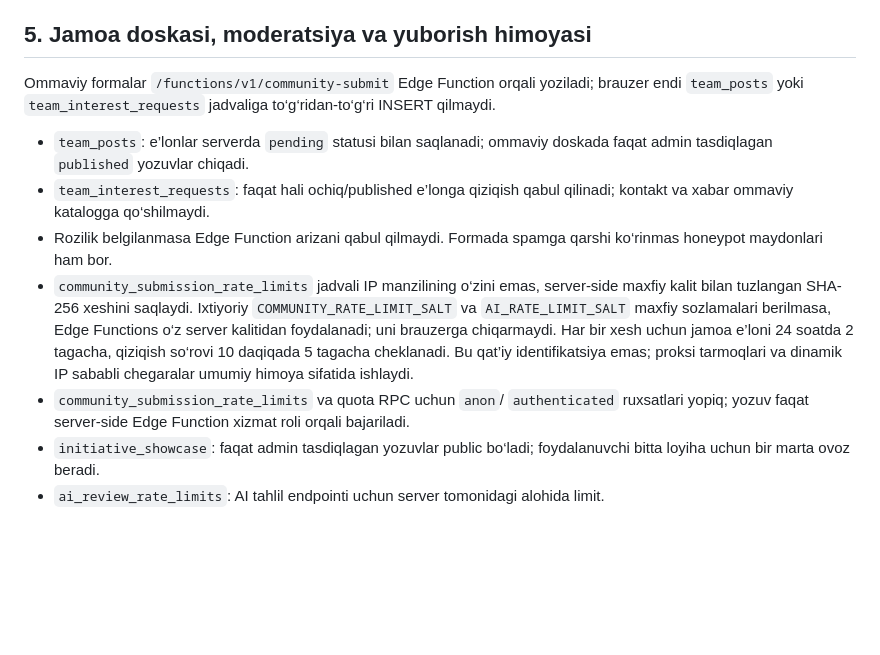
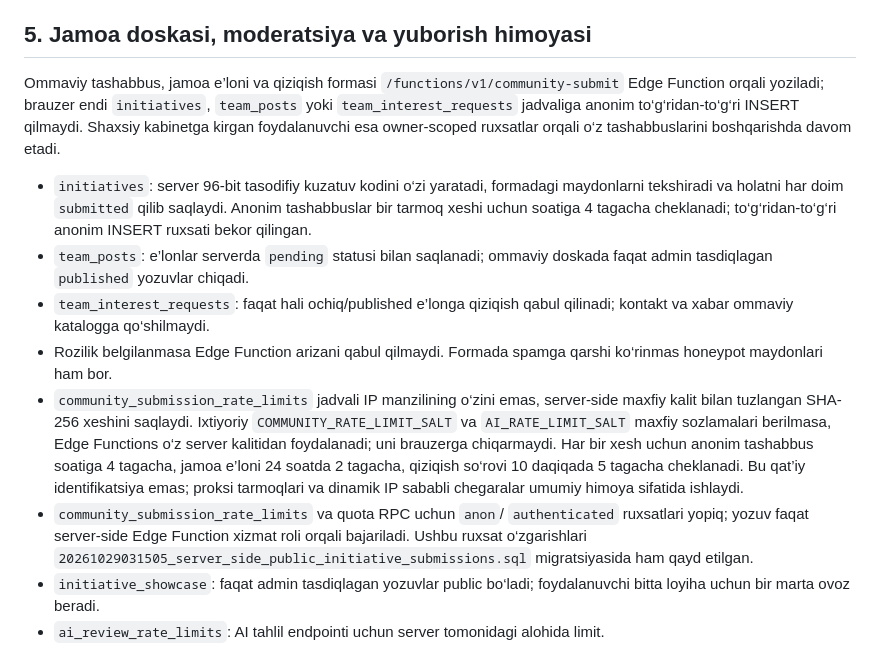
Before and after one commit to javohirbek12122-svg/yoshlar-ishi, a Markdown page: INTEGRATIONS_SETUP.md, the part around the change. Rendered like a GitHub page; blank space fills up the shorter version.

Commit message:
Document server-side public initiative submissions

```diff
--- a/INTEGRATIONS_SETUP.md
+++ b/INTEGRATIONS_SETUP.md
@@ -79,13 +79,14 @@ https://supabase.com/dashboard/project/nnodsqnqsqrmzcycrmpr/auth/url-configurati
 
 ## 5. Jamoa doskasi, moderatsiya va yuborish himoyasi
 
-Ommaviy formalar `/functions/v1/community-submit` Edge Function orqali yoziladi; brauzer endi `team_posts` yoki `team_interest_requests` jadvaliga to‘g‘ridan-to‘g‘ri INSERT qilmaydi.
+Ommaviy tashabbus, jamoa e’loni va qiziqish formasi `/functions/v1/community-submit` Edge Function orqali yoziladi; brauzer endi `initiatives`, `team_posts` yoki `team_interest_requests` jadvaliga anonim to‘g‘ridan-to‘g‘ri INSERT qilmaydi. Shaxsiy kabinetga kirgan foydalanuvchi esa owner-scoped ruxsatlar orqali o‘z tashabbuslarini boshqarishda davom etadi.
 
+- `initiatives`: server 96-bit tasodifiy kuzatuv kodini o‘zi yaratadi, formadagi maydonlarni tekshiradi va holatni har doim `submitted` qilib saqlaydi. Anonim tashabbuslar bir tarmoq xeshi uchun soatiga 4 tagacha cheklanadi; to‘g‘ridan-to‘g‘ri anonim INSERT ruxsati bekor qilingan.
 - `team_posts`: e’lonlar serverda `pending` statusi bilan saqlanadi; ommaviy doskada faqat admin tasdiqlagan `published` yozuvlar chiqadi.
 - `team_interest_requests`: faqat hali ochiq/published e’longa qiziqish qabul qilinadi; kontakt va xabar ommaviy katalogga qo‘shilmaydi.
 - Rozilik belgilanmasa Edge Function arizani qabul qilmaydi. Formada spamga qarshi ko‘rinmas honeypot maydonlari ham bor.
-- `community_submission_rate_limits` jadvali IP manzilining o‘zini emas, server-side maxfiy kalit bilan tuzlangan SHA-256 xeshini saqlaydi. Ixtiyoriy `COMMUNITY_RATE_LIMIT_SALT` va `AI_RATE_LIMIT_SALT` maxfiy sozlamalari berilmasa, Edge Functions o‘z server kalitidan foydalanadi; uni brauzerga chiqarmaydi. Har bir xesh uchun jamoa e’loni 24 soatda 2 tagacha, qiziqish so‘rovi 10 daqiqada 5 tagacha cheklanadi. Bu qat’iy identifikatsiya emas; proksi tarmoqlari va dinamik IP sababli chegaralar umumiy himoya sifatida ishlaydi.
-- `community_submission_rate_limits` va quota RPC uchun `anon`/ `authenticated` ruxsatlari yopiq; yozuv faqat server-side Edge Function xizmat roli orqali bajariladi.
+- `community_submission_rate_limits` jadvali IP manzilining o‘zini emas, server-side maxfiy kalit bilan tuzlangan SHA-256 xeshini saqlaydi. Ixtiyoriy `COMMUNITY_RATE_LIMIT_SALT` va `AI_RATE_LIMIT_SALT` maxfiy sozlamalari berilmasa, Edge Functions o‘z server kalitidan foydalanadi; uni brauzerga chiqarmaydi. Har bir xesh uchun anonim tashabbus soatiga 4 tagacha, jamoa e’loni 24 soatda 2 tagacha, qiziqish so‘rovi 10 daqiqada 5 tagacha cheklanadi. Bu qat’iy identifikatsiya emas; proksi tarmoqlari va dinamik IP sababli chegaralar umumiy himoya sifatida ishlaydi.
+- `community_submission_rate_limits` va quota RPC uchun `anon`/ `authenticated` ruxsatlari yopiq; yozuv faqat server-side Edge Function xizmat roli orqali bajariladi. Ushbu ruxsat o‘zgarishlari `20261029031505_server_side_public_initiative_submissions.sql` migratsiyasida ham qayd etilgan.
 - `initiative_showcase`: faqat admin tasdiqlagan yozuvlar public bo‘ladi; foydalanuvchi bitta loyiha uchun bir marta ovoz beradi.
 - `ai_review_rate_limits`: AI tahlil endpointi uchun server tomonidagi alohida limit.
 
```
